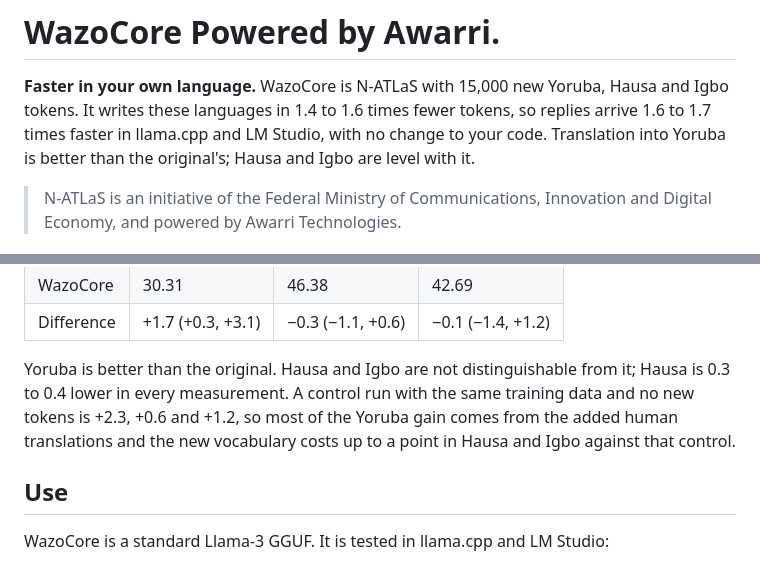
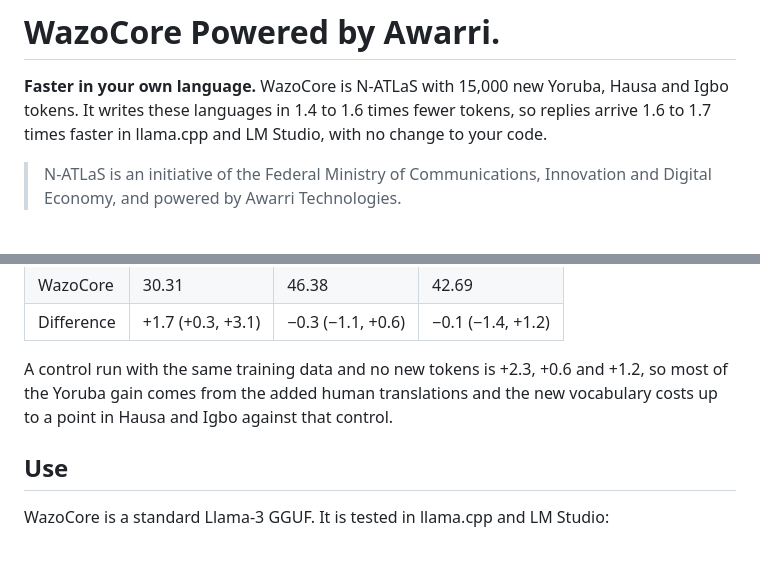
Before and after one commit to Adeniyikayodee/wazocore, a Markdown page: release/MODEL_CARD.md, 2 parts joined by grey strips. Drawn GitHub-style.

```diff
--- a/release/MODEL_CARD.md
+++ b/release/MODEL_CARD.md
@@ -12,8 +12,7 @@ tags: [llama-3, vocabulary-expansion, yoruba, hausa, igbo, gguf]
 **Faster in your own language.** WazoCore is N-ATLaS with
 15,000 new Yoruba, Hausa and Igbo tokens. It writes these languages in 1.4 to
 1.6 times fewer tokens, so replies arrive 1.6 to 1.7 times faster in
-llama.cpp and LM Studio, with no change to your code. Translation into Yoruba
-is better than the original's; Hausa and Igbo are level with it.
+llama.cpp and LM Studio, with no change to your code.
 
 > N-ATLaS is an initiative of the Federal Ministry of Communications,
 > Innovation and Digital Economy, and powered by Awarri Technologies.
@@ -72,11 +71,10 @@ in llama.cpp on 250 NTREX-128 sentences per language.
 | WazoCore | 30.31 | 46.38 | 42.69 |
 | Difference | +1.7 (+0.3, +3.1) | −0.3 (−1.1, +0.6) | −0.1 (−1.4, +1.2) |
 
-Yoruba is better than the original. Hausa and Igbo are not distinguishable
-from it; Hausa is 0.3 to 0.4 lower in every measurement. A control run with
-the same training data and no new tokens is +2.3, +0.6 and +1.2, so most of
-the Yoruba gain comes from the added human translations and the new
-vocabulary costs up to a point in Hausa and Igbo against that control.
+A control run with the same training data and no new tokens is +2.3, +0.6
+and +1.2, so most of the Yoruba gain comes from the added human translations
+and the new vocabulary costs up to a point in Hausa and Igbo against that
+control.
 
 ## Use
 
```
Also changed, not shown: README.md (+2 -2 lines), docs/METHOD.md (+5 -7 lines), assets/results.gif.
